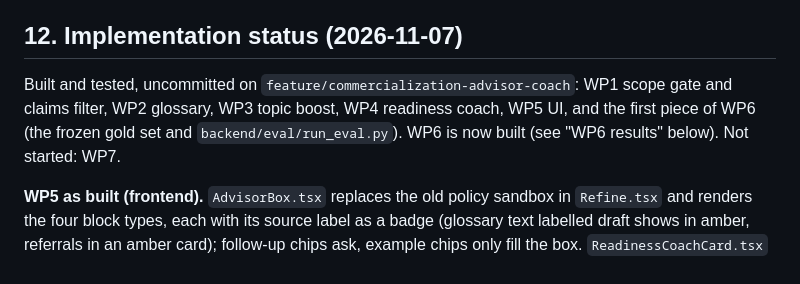
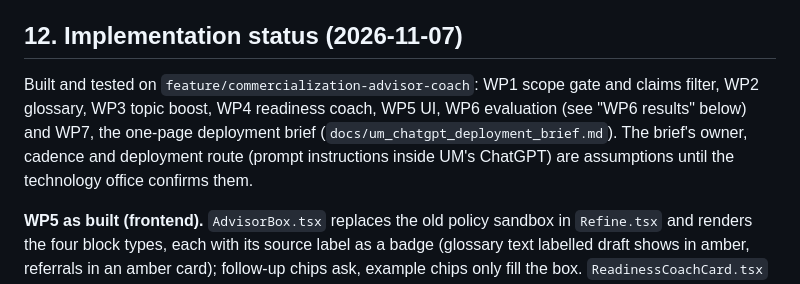
Before and after one commit to JoeDoan/CS5551_Advanced-Software-Engineering-, a Markdown page: docs/plans/commercialization_advisor_v2_plan.md, the part around the change. GitHub-like rendering.

```diff
--- a/docs/plans/commercialization_advisor_v2_plan.md
+++ b/docs/plans/commercialization_advisor_v2_plan.md
@@ -162,7 +162,7 @@ Reported as counts and percentages, from the frozen gold set and the scenarios.
 
 ## 12. Implementation status (2026-11-07)
 
-Built and tested, uncommitted on `feature/commercialization-advisor-coach`: WP1 scope gate and claims filter, WP2 glossary, WP3 topic boost, WP4 readiness coach, WP5 UI, and the first piece of WP6 (the frozen gold set and `backend/eval/run_eval.py`). WP6 is now built (see "WP6 results" below). Not started: WP7.
+Built and tested on `feature/commercialization-advisor-coach`: WP1 scope gate and claims filter, WP2 glossary, WP3 topic boost, WP4 readiness coach, WP5 UI, WP6 evaluation (see "WP6 results" below) and WP7, the one-page deployment brief (`docs/um_chatgpt_deployment_brief.md`). The brief's owner, cadence and deployment route (prompt instructions inside UM's ChatGPT) are assumptions until the technology office confirms them.
 
 **WP5 as built (frontend).** `AdvisorBox.tsx` replaces the old policy sandbox in `Refine.tsx` and renders the four block types, each with its source label as a badge (glossary text labelled draft shows in amber, referrals in an amber card); follow-up chips ask, example chips only fill the box. `ReadinessCoachCard.tsx` shows the six dimensions with the author's own quote, one follow-up per gap, "needs your confirmation", a per-dimension "covered elsewhere" box and the free-text box, which is sent only when the user presses the button. `GlossaryDrawer.tsx` opens the glossary in the existing `Modal`, loaded on first open, searchable by term or alias. Shared `Citation.tsx`. Service methods `askAdvisor`, `glossary`, `readiness` mirror the frozen contract. No chat history: single turn.
 
```
Also changed, not shown: docs/um_chatgpt_deployment_brief.md (added, +49 -0 lines).
